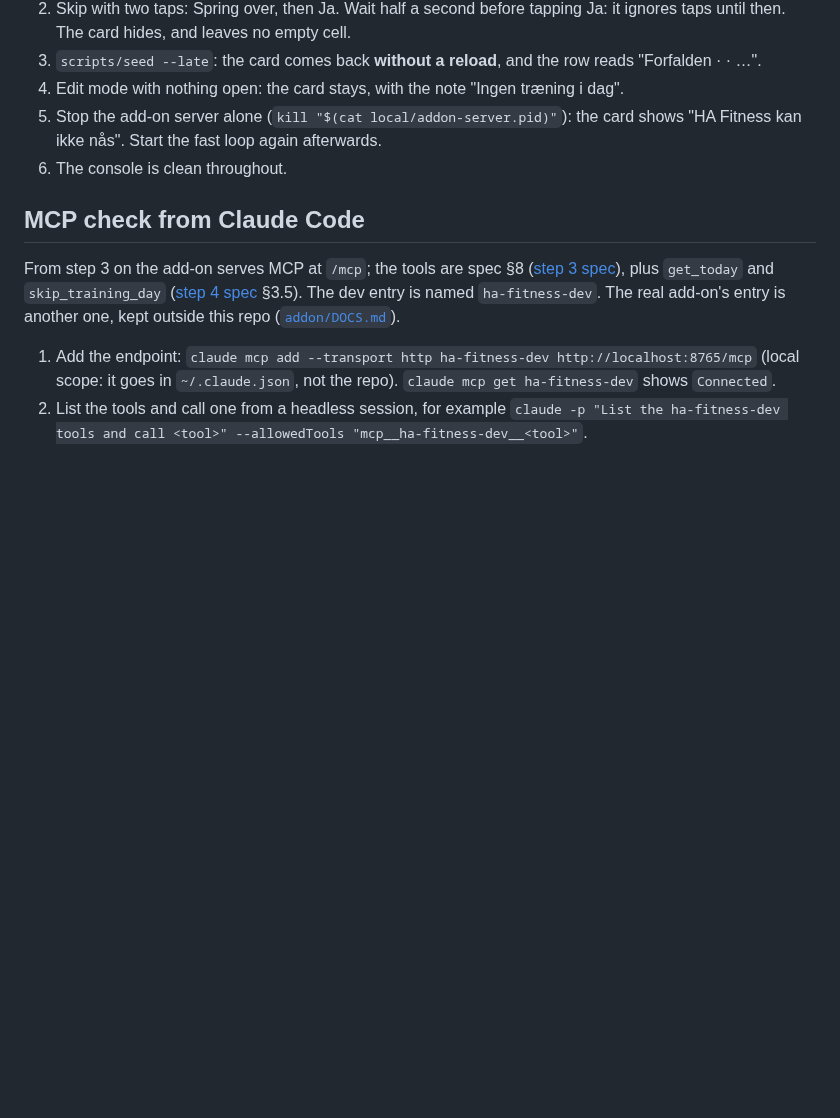
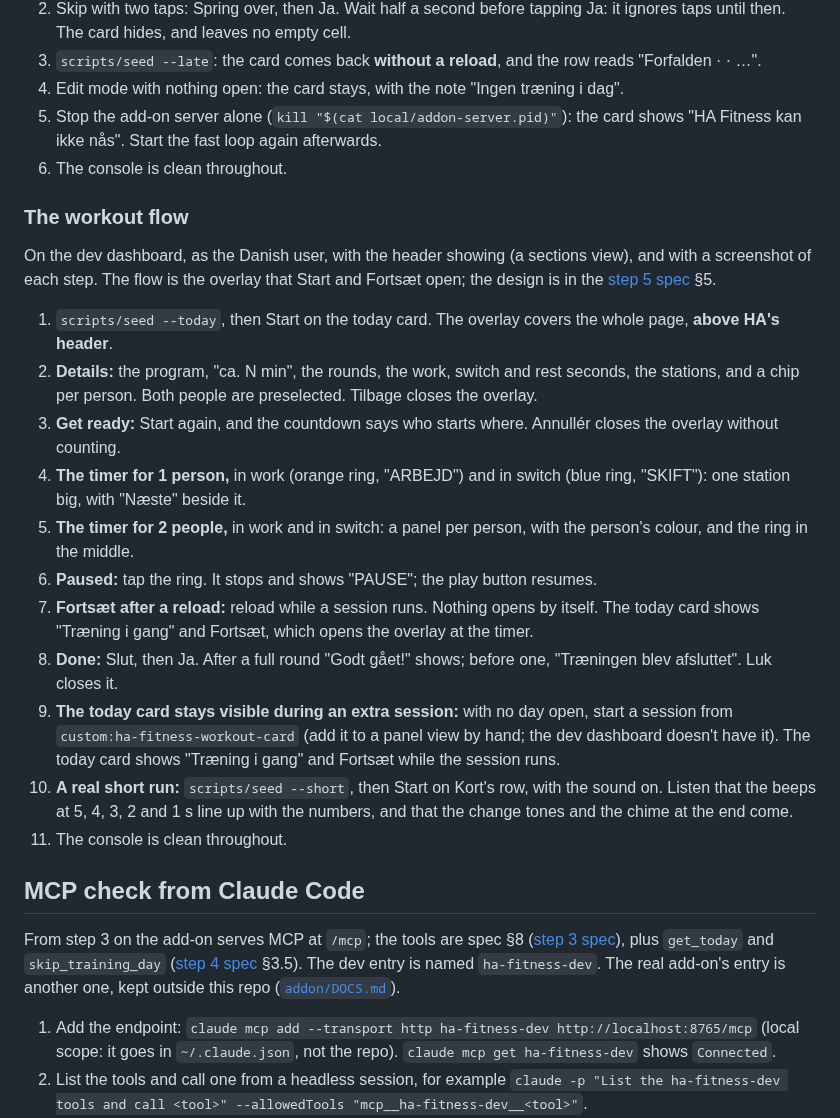
Before and after one commit to thomas3650/Ha-Fitness, a Markdown page: docs/testing.md, the part around the change. Rendered like a GitHub page; blank space fills up the shorter version.

```diff
--- a/docs/testing.md
+++ b/docs/testing.md
@@ -135,6 +135,32 @@ and late days never show together, so they are separate steps.
    Start the fast loop again afterwards.
 6. The console is clean throughout.
 
+### The workout flow
+
+On the dev dashboard, as the Danish user, with the header showing (a sections view), and with a screenshot of each
+step. The flow is the overlay that Start and Fortsæt open; the design is in the
+[step 5 spec](superpowers/specs/2026-10-24-the-workout-design.md) §5.
+
+1. `scripts/seed --today`, then Start on the today card. The overlay covers the whole page, **above HA's header**.
+2. **Details:** the program, "ca. N min", the rounds, the work, switch and rest seconds, the stations, and a chip per
+   person. Both people are preselected. Tilbage closes the overlay.
+3. **Get ready:** Start again, and the countdown says who starts where. Annullér closes the overlay without counting.
+4. **The timer for 1 person,** in work (orange ring, "ARBEJD") and in switch (blue ring, "SKIFT"): one station big,
+   with "Næste" beside it.
+5. **The timer for 2 people,** in work and in switch: a panel per person, with the person's colour, and the ring in
+   the middle.
+6. **Paused:** tap the ring. It stops and shows "PAUSE"; the play button resumes.
+7. **Fortsæt after a reload:** reload while a session runs. Nothing opens by itself. The today card shows "Træning i
+   gang" and Fortsæt, which opens the overlay at the timer.
+8. **Done:** Slut, then Ja. After a full round "Godt gået!" shows; before one, "Træningen blev afsluttet". Luk closes
+   it.
+9. **The today card stays visible during an extra session:** with no day open, start a session from
+   `custom:ha-fitness-workout-card` (add it to a panel view by hand; the dev dashboard doesn't have it). The today card
+   shows "Træning i gang" and Fortsæt while the session runs.
+10. **A real short run:** `scripts/seed --short`, then Start on Kort's row, with the sound on. Listen that the beeps at
+    5, 4, 3, 2 and 1 s line up with the numbers, and that the change tones and the chime at the end come.
+11. The console is clean throughout.
+
 ## MCP check from Claude Code
 
 From step 3 on the add-on serves MCP at `/mcp`; the tools are spec §8
```
Also changed, not shown: docs/decisions.md (+18 -0 lines), docs/ha-notes.md (+10 -0 lines).
